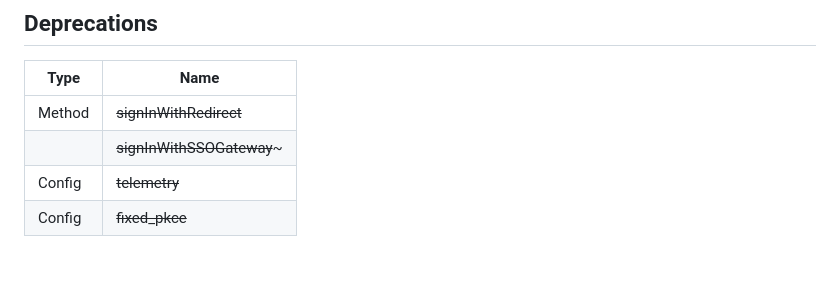
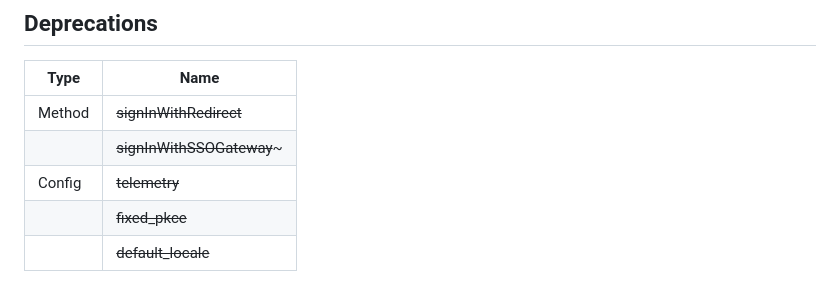
Before and after one commit to cryptr-auth/cryptr-spa-js, a Markdown page: README.md, the part around the change. Drawn GitHub-style.

Commit message:
improve README's depreciation list

```diff
--- a/README.md
+++ b/README.md
@@ -149,4 +149,5 @@ For more information please contact us.
 | Method | ~~signInWithRedirect~~    |
 |        | ~~signInWithSSOGateway~~~ |
 | Config | ~~telemetry~~             |
-| Config | ~~fixed_pkce~~            |
+|        | ~~fixed_pkce~~            |
+|        | ~~default_locale~~        |
```
